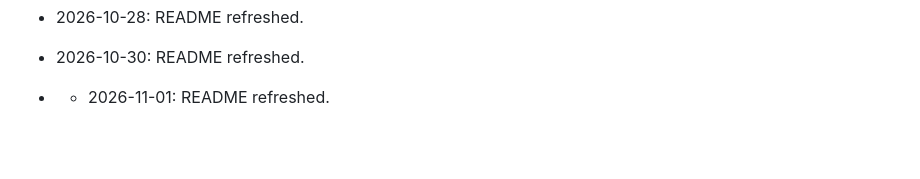
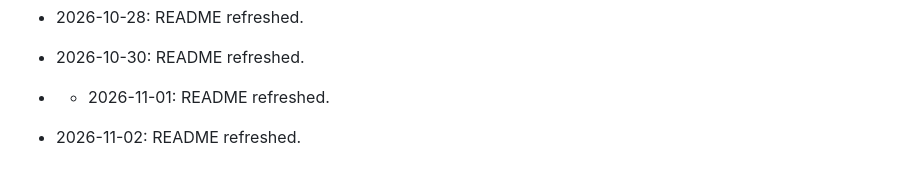
Before and after one commit to HamzaZahid2018/gym-management, a Markdown page: README.md, the part around the change. Drawn GitHub-style; blank space fills up the shorter version.

Commit message:
docs: refresh README

```diff
--- a/README.md
+++ b/README.md
@@ -655,3 +655,4 @@ Thank you for using the Gym Management System! Start managing your gym more effi
 
 - 2026-10-30: README refreshed.
 - - 2026-11-01: README refreshed.
+- 2026-11-02: README refreshed.
```
